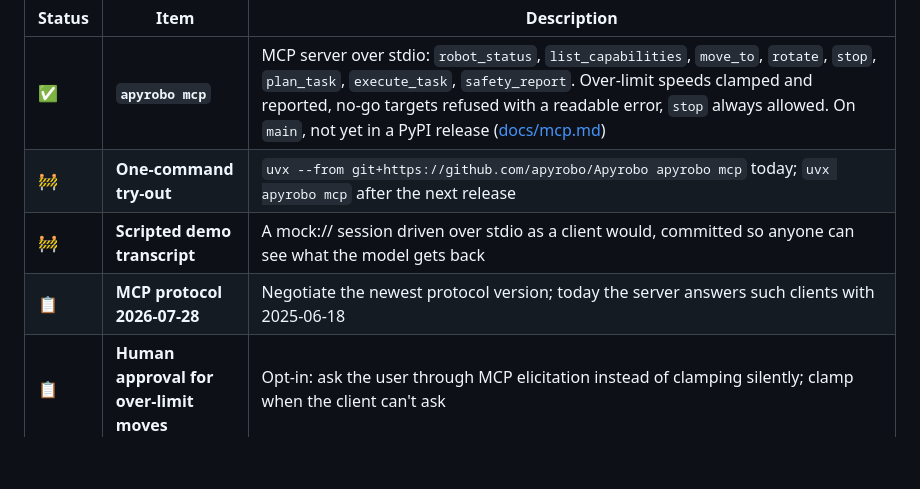
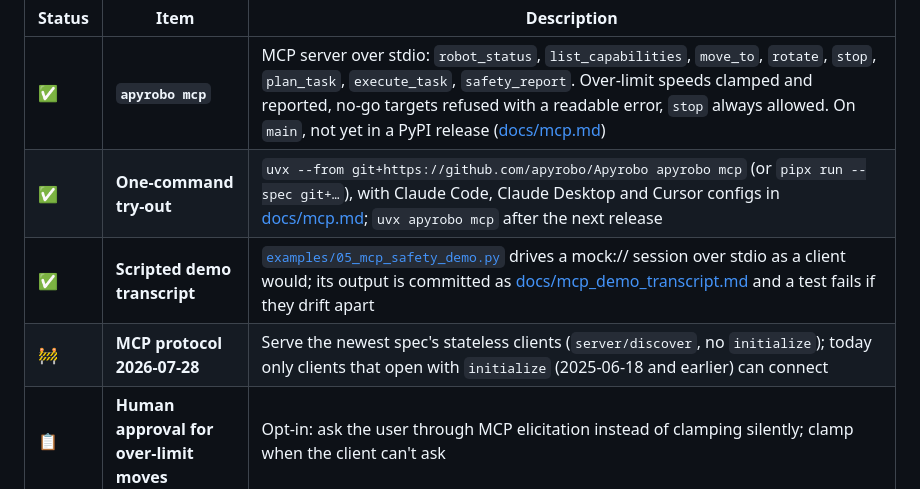
Before and after one commit to apyrobo/Apyrobo, a Markdown page: ROADMAP.md, the part around the change. Drawn GitHub-style; blank space fills up the shorter version.

Commit message:
docs(roadmap): mark the MCP try-out and demo transcript as shipped
Both items are on main (uvx/pipx one-liners in docs/mcp.md, examples/05_mcp_safety_demo.py with its committed transcript), so the Agent safety / MCP table now shows them as done and links them. The protocol 2026-07-28 row now says what is true today: only clients that open with initialize can connect; a modern-only client that probes server/discover first cannot yet.

```diff
--- a/ROADMAP.md
+++ b/ROADMAP.md
@@ -55,9 +55,9 @@ or a simulator on the other, the safety enforcer in between.
 | Status | Item | Description |
 |--------|------|-------------|
 | :white_check_mark: | **`apyrobo mcp`** | MCP server over stdio: `robot_status`, `list_capabilities`, `move_to`, `rotate`, `stop`, `plan_task`, `execute_task`, `safety_report`. Over-limit speeds clamped and reported, no-go targets refused with a readable error, `stop` always allowed. On `main`, not yet in a PyPI release ([docs/mcp.md](docs/mcp.md)) |
-| :construction: | **One-command try-out** | `uvx --from git+https://github.com/apyrobo/Apyrobo apyrobo mcp` today; `uvx apyrobo mcp` after the next release |
-| :construction: | **Scripted demo transcript** | A mock:// session driven over stdio as a client would, committed so anyone can see what the model gets back |
-| :clipboard: | **MCP protocol 2026-07-28** | Negotiate the newest protocol version; today the server answers such clients with 2025-06-18 |
+| :white_check_mark: | **One-command try-out** | `uvx --from git+https://github.com/apyrobo/Apyrobo apyrobo mcp` (or `pipx run --spec git+…`), with Claude Code, Claude Desktop and Cursor configs in [docs/mcp.md](docs/mcp.md); `uvx apyrobo mcp` after the next release |
+| :white_check_mark: | **Scripted demo transcript** | [`examples/05_mcp_safety_demo.py`](examples/05_mcp_safety_demo.py) drives a mock:// session over stdio as a client would; its output is committed as [docs/mcp_demo_transcript.md](docs/mcp_demo_transcript.md) and a test fails if they drift apart |
+| :construction: | **MCP protocol 2026-07-28** | Serve the newest spec's stateless clients (`server/discover`, no `initialize`); today only clients that open with `initialize` (2025-06-18 and earlier) can connect |
 | :clipboard: | **Human approval for over-limit moves** | Opt-in: ask the user through MCP elicitation instead of clamping silently; clamp when the client can't ask |
 | :clipboard: | **Real robot over MCP** | `apyrobo mcp --robot ros2://…` driving the TurtleBot3/Nav2 Gazebo stack, with an integration test |
 
```
